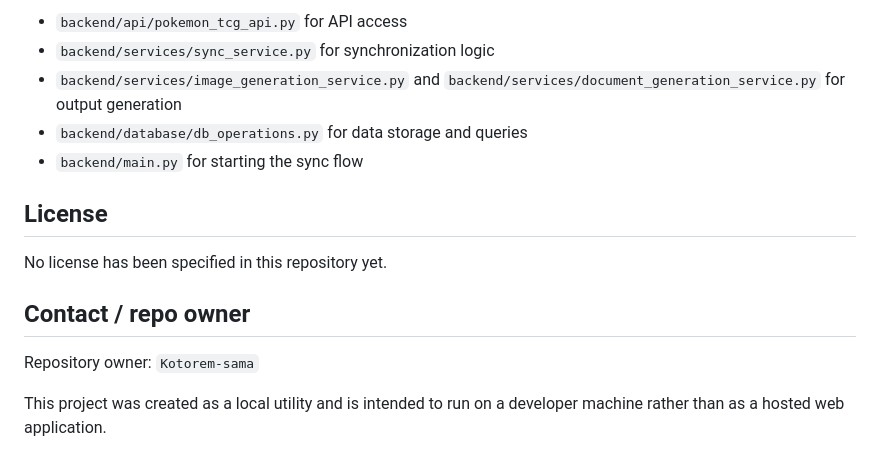
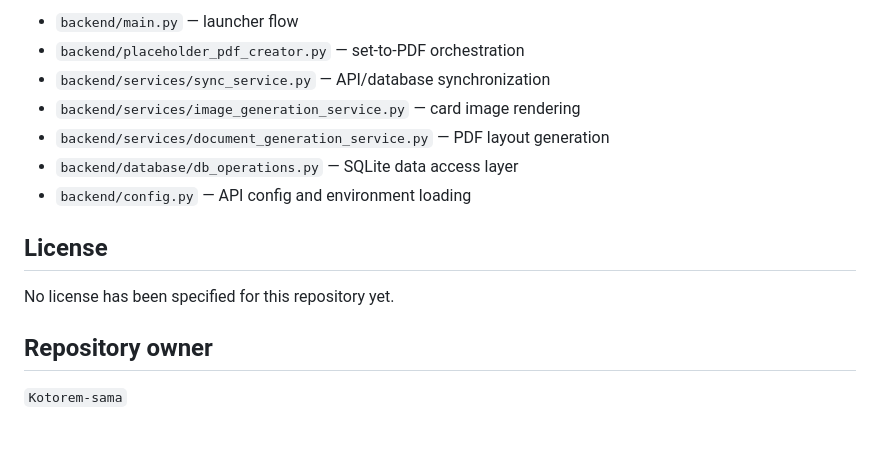
Before and after one commit to Kotorem-sama/Pokemon-TCG-set-placeholder-generator, a Markdown page: README.md, the part around one of its changes. Rendered like a GitHub page.

```diff
--- a/README.md
+++ b/README.md
@@ -134,16 +167,16 @@ If you want to extend the project, the main areas to look at are:
 
-- `backend/api/pokemon_tcg_api.py` for API access
-- `backend/services/sync_service.py` for synchronization logic
-- `backend/services/image_generation_service.py` and `backend/services/document_generation_service.py` for output generation
-- `backend/database/db_operations.py` for data storage and queries
-- `backend/main.py` for starting the sync flow
+- `backend/main.py` — launcher flow
+- `backend/placeholder_pdf_creator.py` — set-to-PDF orchestration
+- `backend/services/sync_service.py` — API/database synchronization
+- `backend/services/image_generation_service.py` — card image rendering
+- `backend/services/document_generation_service.py` — PDF layout generation
+- `backend/database/db_operations.py` — SQLite data access layer
+- `backend/config.py` — API config and environment loading
 
 ## License
 
-No license has been specified in this repository yet.
+No license has been specified for this repository yet.
 
-## Contact / repo owner
+## Repository owner
 
-Repository owner: `Kotorem-sama`
-
-This project was created as a local utility and is intended to run on a developer machine rather than as a hosted web application.
+`Kotorem-sama`
```
Also changed, not shown: other parts of README.md (+101 -68 lines).
